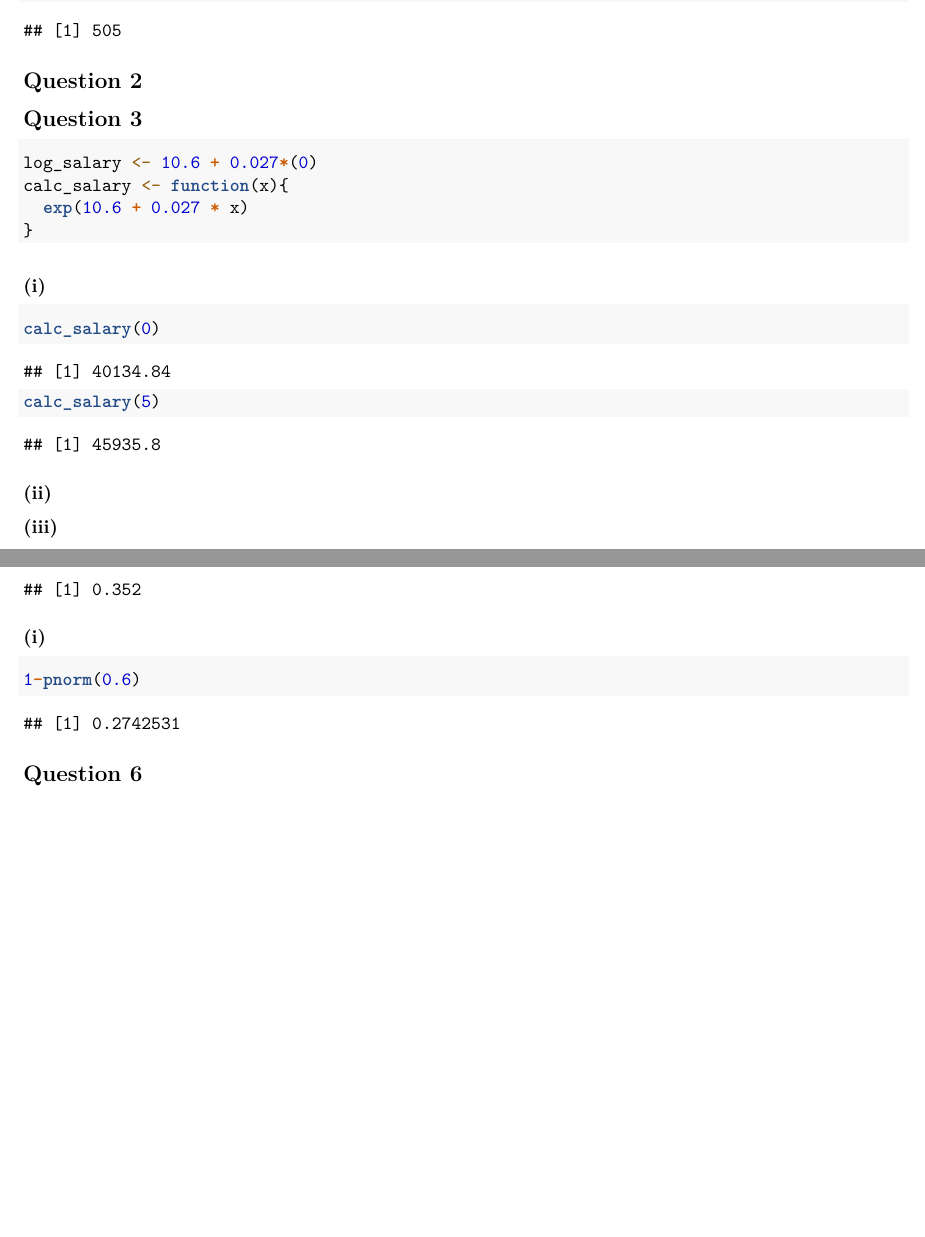
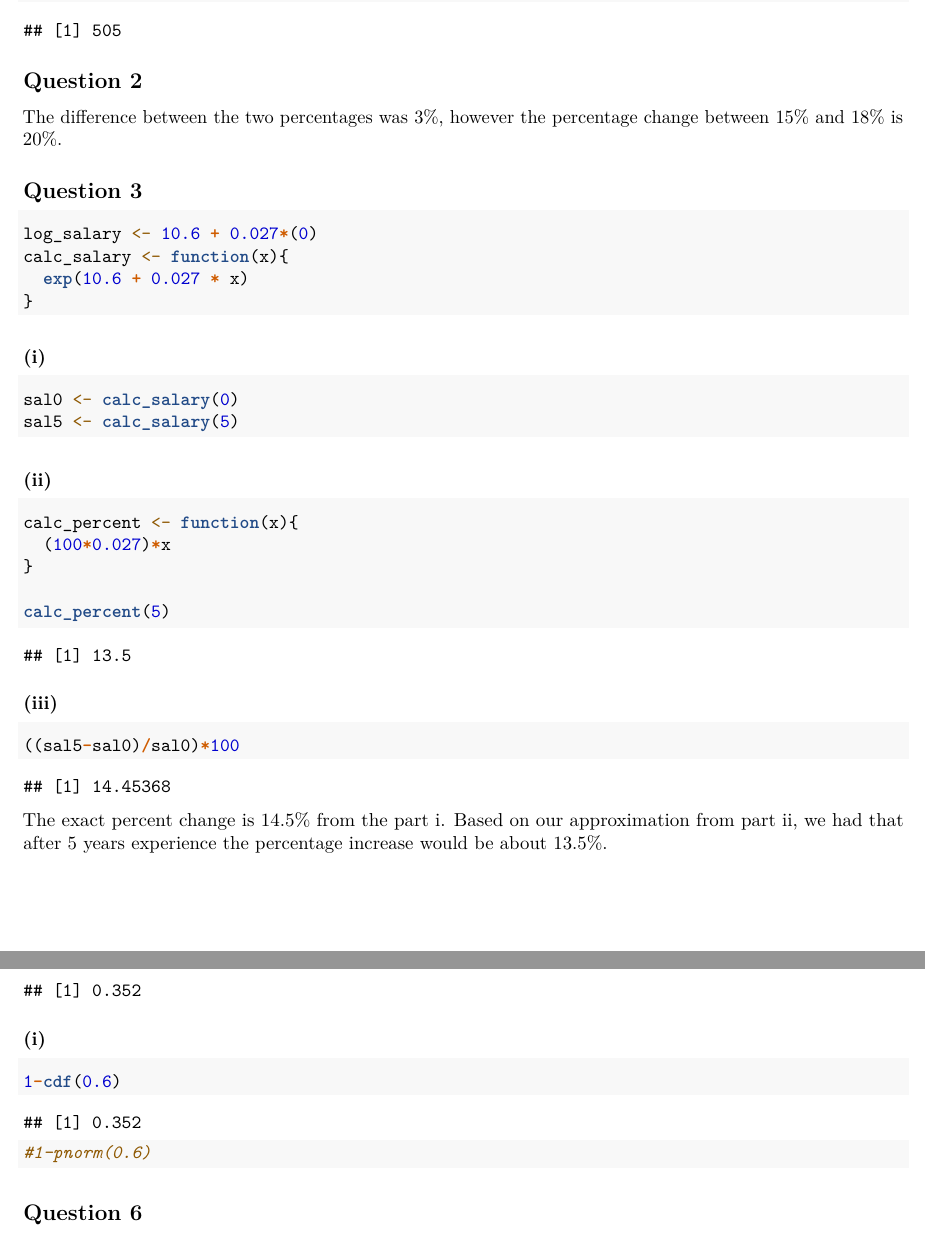
Before and after one commit to austinhal/ecn4330, an R Markdown document (HW3/HW_template_Rmarkdown.Rmd): two parts of pages 3 and 4 of 4, joined at a grey line, cut so that both start at the same text, the shorter picture padded with empty space. Rendered offline with R 4.5, knitr and Pandoc, then LaTeX, with nearby package versions.

Commit message:
hw3 ver 1"

````diff
--- a/HW3/HW_template_Rmarkdown.Rmd
+++ b/HW3/HW_template_Rmarkdown.Rmd
@@ -61,6 +61,8 @@ median(adj2$monthly_expense)
 
 ## Question 2
 
+The difference between the two percentages was 3%, however the percentage change between 15% and 18% is 20%.
+
 ## Question 3
 
 ```{r}
@@ -73,14 +75,18 @@ calc_salary <- function(x){
 
 ### (i)
 ```{r}
-calc_salary(0)
-calc_salary(5)
+sal0 <- calc_salary(0)
+sal5 <- calc_salary(5)
 ```
 
 
 ### (ii)
 ```{r}
+calc_percent <- function(x){
+  (100*0.027)*x
+}
 
+calc_percent(5)
 ```
 
 
@@ -90,5 +96,5 @@ calc_salary(5)
 ```
-
+The exact percent change is 14.5% from the part i. Based on our approximation from part ii, we had that after 5 years experience the percentage increase would be about 13.5%.
 
 ## Question 4
 
@@ -120,7 +126,8 @@ cdf <- function(x){
 
 ### (i)
 ```{r}
-1-pnorm(0.6)
+1-cdf(0.6)
+#1-pnorm(0.6)
 ```
 
 ## Question 6
````
Also changed, not shown: HW3/HW_template_Rmarkdown.md, HW3/HW_template_Rmarkdown.Rmd (2 more changed lines), 1 other file.
